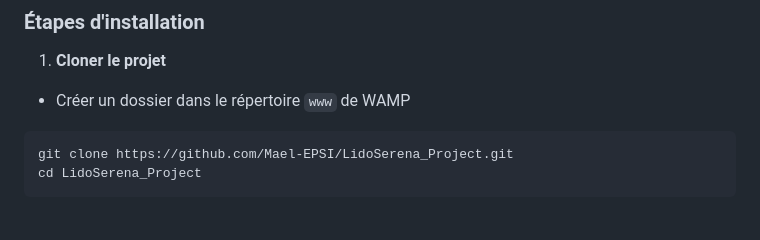
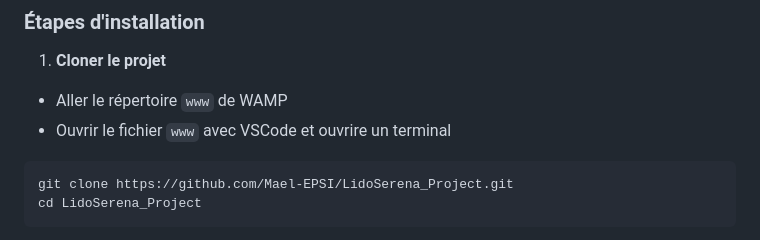
Before and after one commit to Mael-EPSI/LidoSerena_Project, a Markdown page: LidoSerena/Rendufinal.md, the part around the change. Rendered like a GitHub page.

````diff
--- a/LidoSerena/Rendufinal.md
+++ b/LidoSerena/Rendufinal.md
@@ -19,7 +19,8 @@ Une interface administrateur permet de **modifier les plats, menus et boissons**
 ### Étapes d'installation
 
 1. **Cloner le projet**
-- Créer un dossier dans le répertoire `www` de WAMP
+- Aller le répertoire `www` de WAMP
+- Ouvrir le fichier `www` avec VSCode et ouvrire un terminal
 ```bash
 git clone https://github.com/Mael-EPSI/LidoSerena_Project.git
 cd LidoSerena_Project
````
